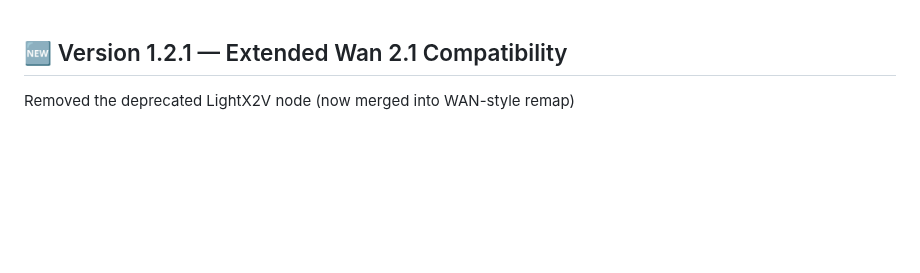
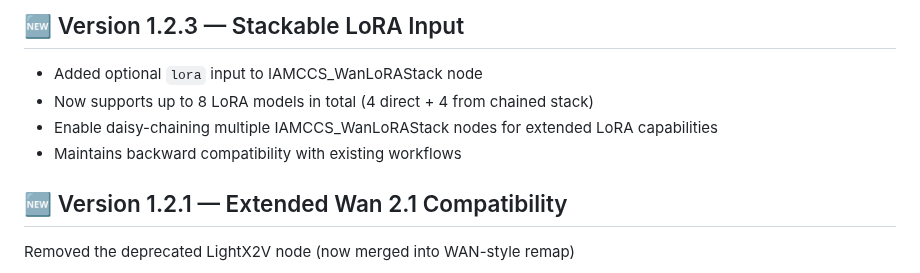
Before and after one commit to IAMCCS/IAMCCS-nodes, a Markdown page: CHANGELOG.md, the part around the change. Drawn GitHub-style; blank space fills up the shorter version.

```diff
--- a/CHANGELOG.md
+++ b/CHANGELOG.md
@@ -1,3 +1,10 @@
+## 🆕 Version 1.2.3 — Stackable LoRA Input
+
+- Added optional `lora` input to IAMCCS_WanLoRAStack node
+- Now supports up to 8 LoRA models in total (4 direct + 4 from chained stack)
+- Enable daisy-chaining multiple IAMCCS_WanLoRAStack nodes for extended LoRA capabilities
+- Maintains backward compatibility with existing workflows
+
 ## 🆕 Version 1.2.1 — Extended Wan 2.1 Compatibility
 
  Removed the deprecated LightX2V node (now merged into WAN-style remap)
```
Also changed, not shown: README.md (+10 -0 lines), assets/lora_concatenatel.png (added), 3 other files.
